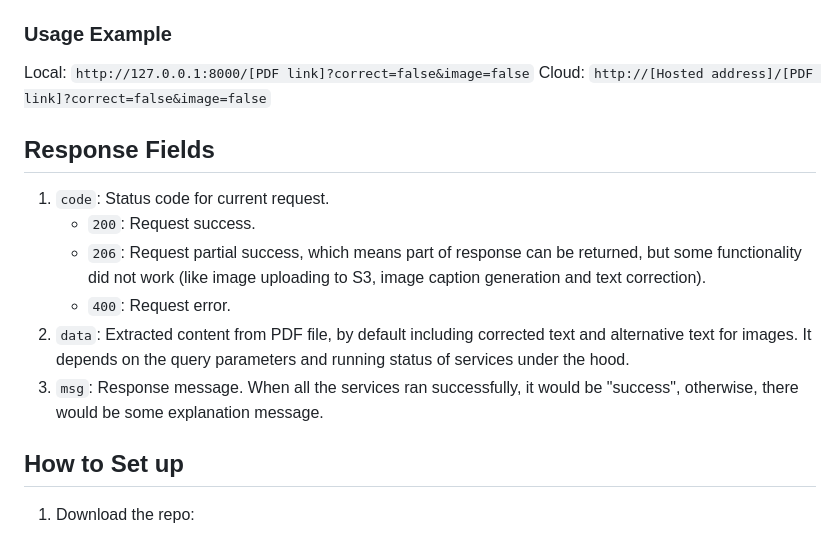
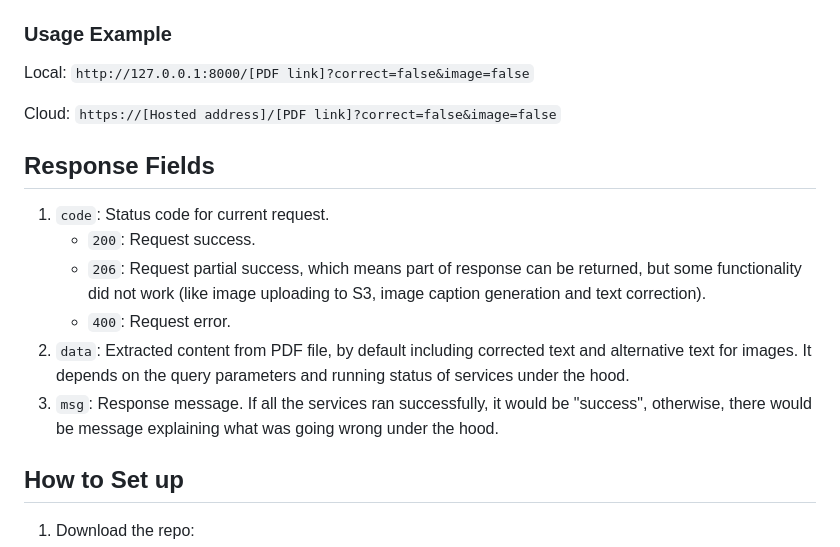
Before and after one commit to AshleyXM/pdf-reader, a Markdown page: README.md, the part around the change. GitHub-like rendering.

Commit message:
Modify some content in readme

```diff
--- a/README.md
+++ b/README.md
@@ -22,7 +22,8 @@ Note (*): PDF Reader can reach the same fast speed as Jina Reader if query param
 
 ### Usage Example
 Local: `http://127.0.0.1:8000/[PDF link]?correct=false&image=false`
-Cloud: `http://[Hosted address]/[PDF link]?correct=false&image=false`
+
+Cloud: `https://[Hosted address]/[PDF link]?correct=false&image=false`
 
 ## Response Fields
 1. `code`: Status code for current request.
@@ -30,7 +31,7 @@ Cloud: `http://[Hosted address]/[PDF link]?correct=false&image=false`
    - `206`: Request partial success, which means part of response can be returned, but some functionality did not work (like image uploading to S3, image caption generation and text correction).
    - `400`: Request error.
 2. `data`: Extracted content from PDF file, by default including corrected text and alternative text for images. It depends on the query parameters and running status of services under the hood.
-3. `msg`: Response message. When all the services ran successfully, it would be "success", otherwise, there would be some explanation message.
+3. `msg`: Response message. If all the services ran successfully, it would be "success", otherwise, there would be message explaining what was going wrong under the hood.
 
 ## How to Set up
 1. Download the repo:
```
